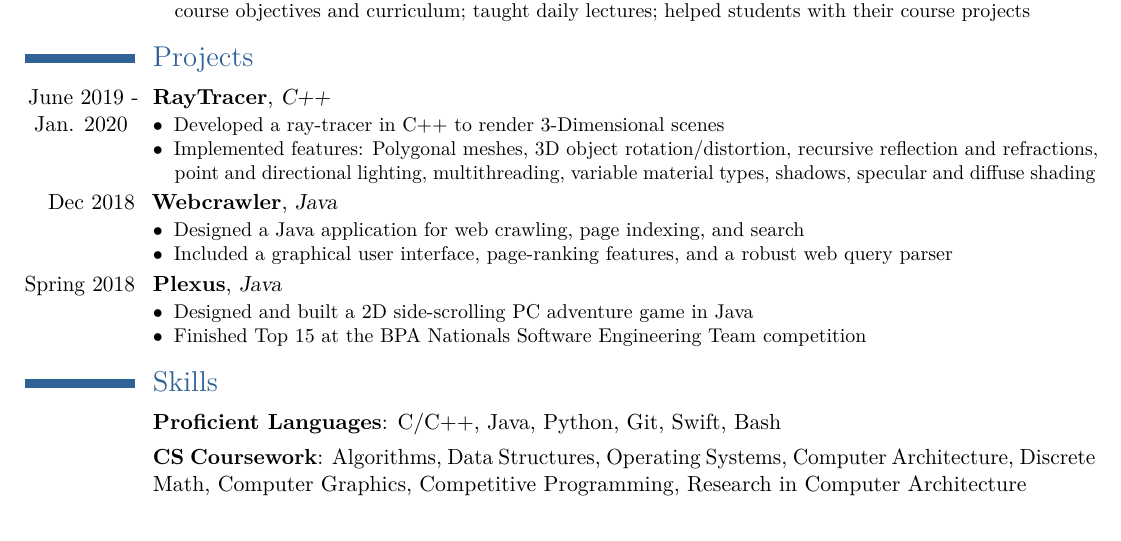
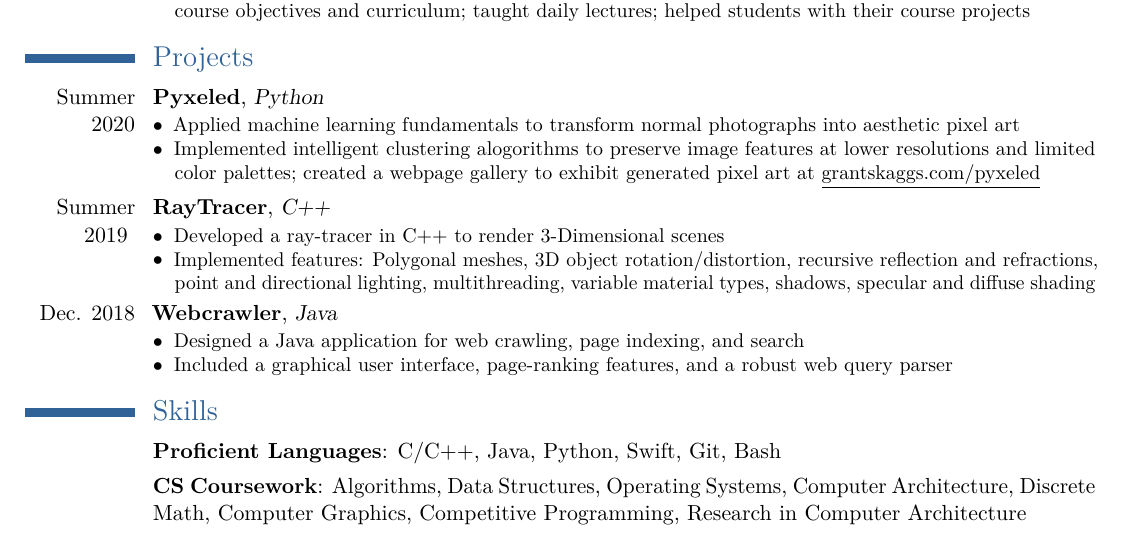
Before and after one commit to gskaggs/resume, a LaTeX CV (latex_resume/Grant_Skaggs_Resume.tex): part of the page, cut so that both start at the same text. Compiled offline with pdfLaTeX.

Commit message:
Add Pyxled to Projects
* Remove Plexus from Projects

```diff
--- a/latex_resume/Grant_Skaggs_Resume.tex
+++ b/latex_resume/Grant_Skaggs_Resume.tex
@@ -120,26 +120,27 @@
 
 \section{Projects}
 
+\cventry{Summer 2020}{Pyxeled}{Python}{}{}{
+	\begin{description}
+		\item[$\bullet$] Applied machine learning fundamentals to transform normal photographs into aesthetic pixel art
+		\item[$\bullet$] Implemented intelligent clustering alogorithms to preserve image features at lower resolutions and limited color palettes; created a webpage gallery to exhibit generated pixel art at \underline{\httplink{grantskaggs.com/pyxeled}}
+	\end{description}}
 
-\cventry{June 2019 - \\Jan. 2020   }{RayTracer}{C++}{}{}{
+\cventry{Summer 2019   }{RayTracer}{C++}{}{}{
 	\begin{description}
 		\item[$\bullet$] Developed a ray-tracer in C++ to render 3-Dimensional scenes
 		\item[$\bullet$] Implemented features: Polygonal meshes, 3D object rotation/distortion, recursive reflection and refractions, point and directional lighting, multithreading, variable material types, shadows, specular and diffuse shading
 	\end{description}}
 
-\cventry{Dec 2018}{Webcrawler}{Java}{}{}{
+\cventry{Dec. 2018}{Webcrawler}{Java}{}{}{
 	\begin{description}
 		\item[$\bullet$] Designed a Java application for web crawling, page indexing, and search
 		\item[$\bullet$] Included a graphical user interface, page-ranking features, and a robust web query parser
 	\end{description}}
-\cventry{Spring 2018}{Plexus}{Java}{}{}{
-	\begin{description}
-		\item[$\bullet$] Designed and built a 2D side-scrolling PC adventure game in Java
-		\item[$\bullet$] Finished Top 15 at the BPA Nationals Software Engineering Team competition
-	\end{description}}
+
 \section{Skills}
 
-\cventr{}{Proficient Languages}{}{C/C++, Java, Python, Git, Swift, Bash}{}{}
+\cventr{}{Proficient Languages}{}{C/C++, Java, Python, Swift, Git, Bash}{}{}
 \cventr{}{CS Coursework}{}{Algorithms, Data Structures, Operating Systems, Computer Architecture, Discrete Math, Computer Graphics, Competitive Programming, Research in Computer Architecture}{}{}
 
 
```
Also changed, not shown: Grant_Skaggs_Resume.pdf, latex_resume/Grant_Skaggs_Resume.pdf, 3 other files.
